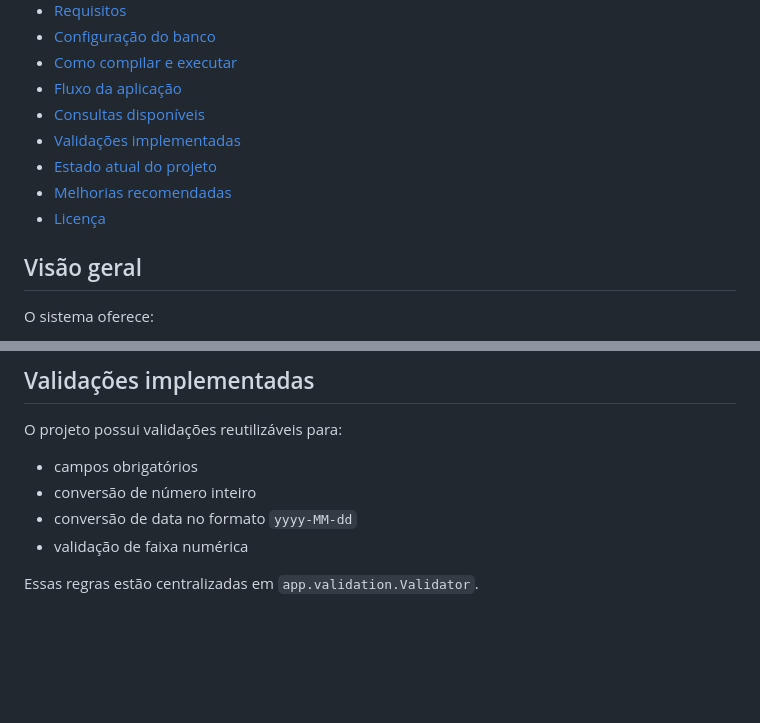
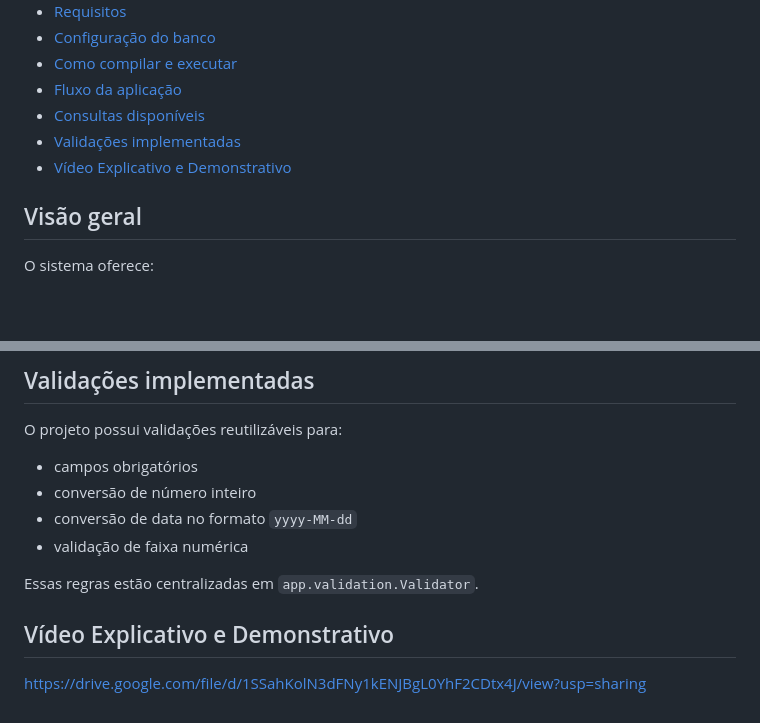
Before and after one commit to Roger-dev-eng/java-database-project, a Markdown page: README.md, 2 parts joined by grey strips. Drawn GitHub-style; blank space fills up the shorter version.

Commit message:
remoção de seções desnecessárias e adição de link para vídeo explicativo no README.md

```diff
--- a/README.md
+++ b/README.md
@@ -17,9 +17,7 @@ O projeto combina interface gráfica com operações CRUD e consultas SQL, usand
 - [Fluxo da aplicação](#fluxo-da-aplicação)
 - [Consultas disponíveis](#consultas-disponíveis)
 - [Validações implementadas](#validações-implementadas)
-- [Estado atual do projeto](#estado-atual-do-projeto)
-- [Melhorias recomendadas](#melhorias-recomendadas)
-- [Licença](#licença)
+- [Vídeo Explicativo e Demonstrativo](#vídeo-explicativo-e-demonstrativo)
 
 ## Visão geral
 
@@ -213,3 +211,6 @@ O projeto possui validações reutilizáveis para:
 - validação de faixa numérica
 
 Essas regras estão centralizadas em `app.validation.Validator`.
+
+## Vídeo Explicativo e Demonstrativo
+https://drive.google.com/file/d/1SSahKolN3dFNy1kENJBgL0YhF2CDtx4J/view?usp=sharing
```
